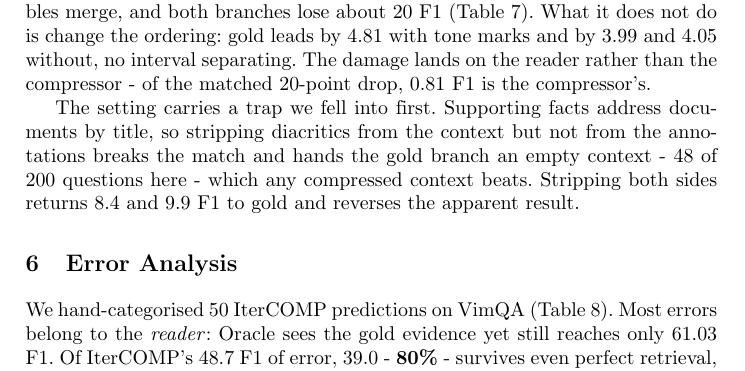
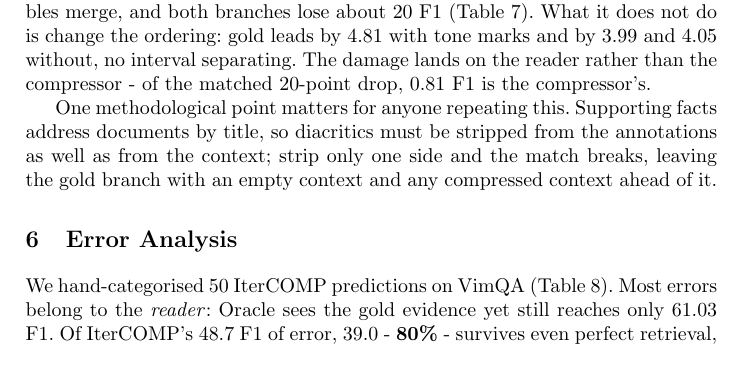
Before and after one commit to nhantrnh/ANLP-IterCOMP, a LaTeX thesis (soict/paper.tex): part of page 11 of 14, cut so that both start at the same text. Compiled offline with pdfLaTeX.

Commit message:
Drop the backward-looking framing from the undiacritised paragraph
The warning is worth keeping - strip diacritics from the context but not from
the supporting-fact titles and the match silently breaks - but it reads better
as a note for anyone repeating the experiment than as an account of what an
earlier version of our own run got wrong.

```diff
--- a/soict/paper.tex
+++ b/soict/paper.tex
@@ -820,11 +820,10 @@ ordering: gold leads by $4.81$ with tone marks and by $3.99$ and $4.05$ without,
 no interval separating. The damage lands on the reader rather than the
 compressor - of the matched $20$-point drop, $0.81$ F1 is the compressor's.
 
-The setting carries a trap we fell into first. Supporting facts address
-documents by title, so stripping diacritics from the context but not from the
-annotations breaks the match and hands the gold branch an empty context - $48$
-of $200$ questions here - which any compressed context beats. Stripping both
-sides returns $8.4$ and $9.9$ F1 to gold and reverses the apparent result.
+One methodological point matters for anyone repeating this. Supporting facts
+address documents by title, so diacritics must be stripped from the annotations
+as well as from the context; strip only one side and the match breaks, leaving
+the gold branch with an empty context and any compressed context ahead of it.
 
 \begin{table}[htbp]
 \centering
```
Also changed, not shown: soict/paper.pdf.
